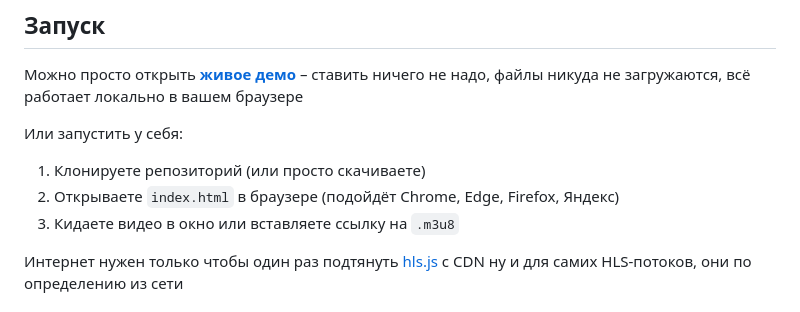
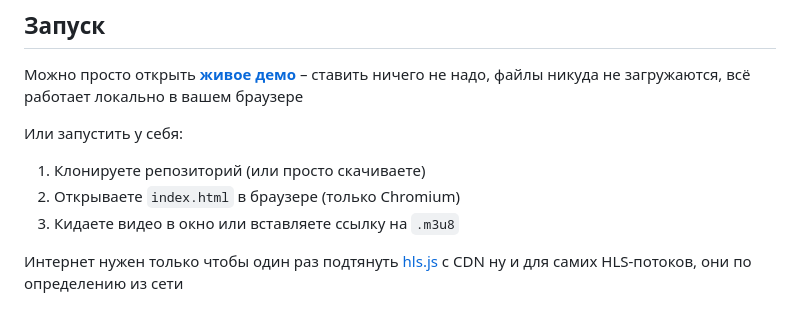
Before and after one commit to leenmosy/local-player, a Markdown page: README.md, the part around the change. Rendered like a GitHub page.

```diff
--- a/README.md
+++ b/README.md
@@ -66,7 +66,7 @@
 Или запустить у себя:
 
 1. Клонируете репозиторий (или просто скачиваете)
-2. Открываете `index.html` в браузере (подойдёт Chrome, Edge, Firefox, Яндекс)
+2. Открываете `index.html` в браузере (только Chromium)
 3. Кидаете видео в окно или вставляете ссылку на `.m3u8`
 
 Интернет нужен только чтобы один раз подтянуть [hls.js](https://github.com/video-dev/hls.js) с CDN ну и для самих HLS-потоков, они по определению из сети
```
